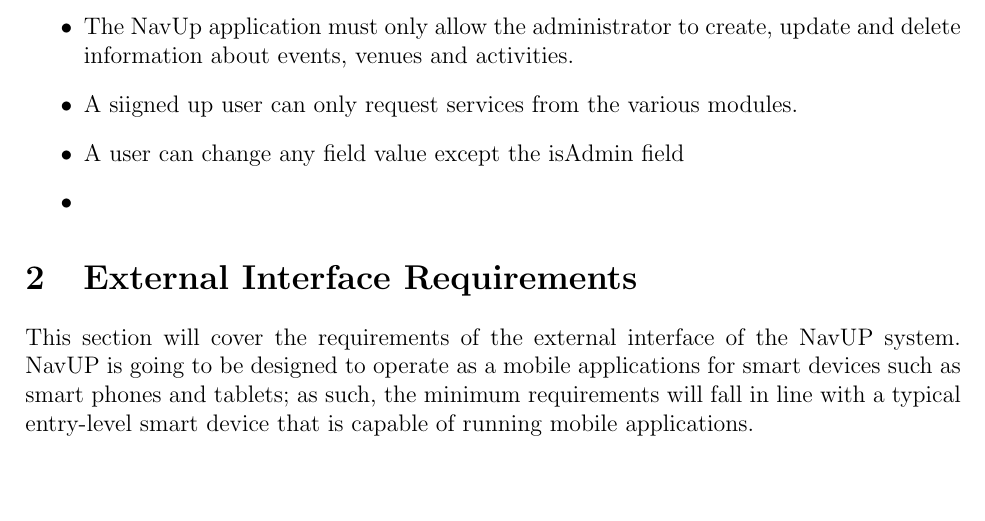
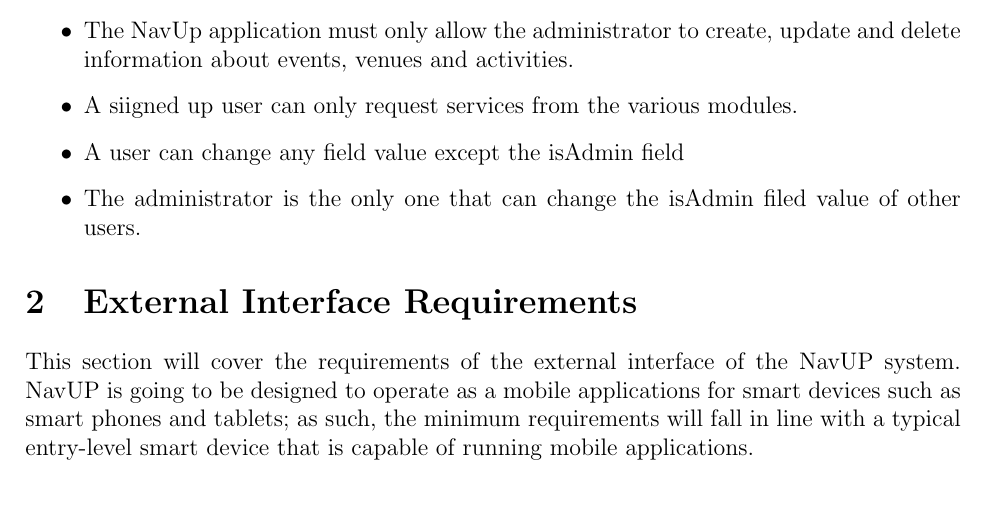
Before and after one commit to ShockwaveZA/Objective-C-Team, a LaTeX document (Requirements.tex): part of page 3 of 11, cut so that both start at the same text. Compiled offline with pdfLaTeX.

Commit message:
contraints

```diff
--- a/Requirements.tex
+++ b/Requirements.tex
@@ -39,7 +39,7 @@
 		\item The NavUp application must only allow the administrator to create, update and delete information about events, venues and activities.
 		\item A siigned up user can only request services from the various modules.
 		\item A user can change any field value except the isAdmin field
-		\item
+		\item The administrator is the only one that can change the isAdmin filed value of other users.
 
 
 	\end{itemize}
```
